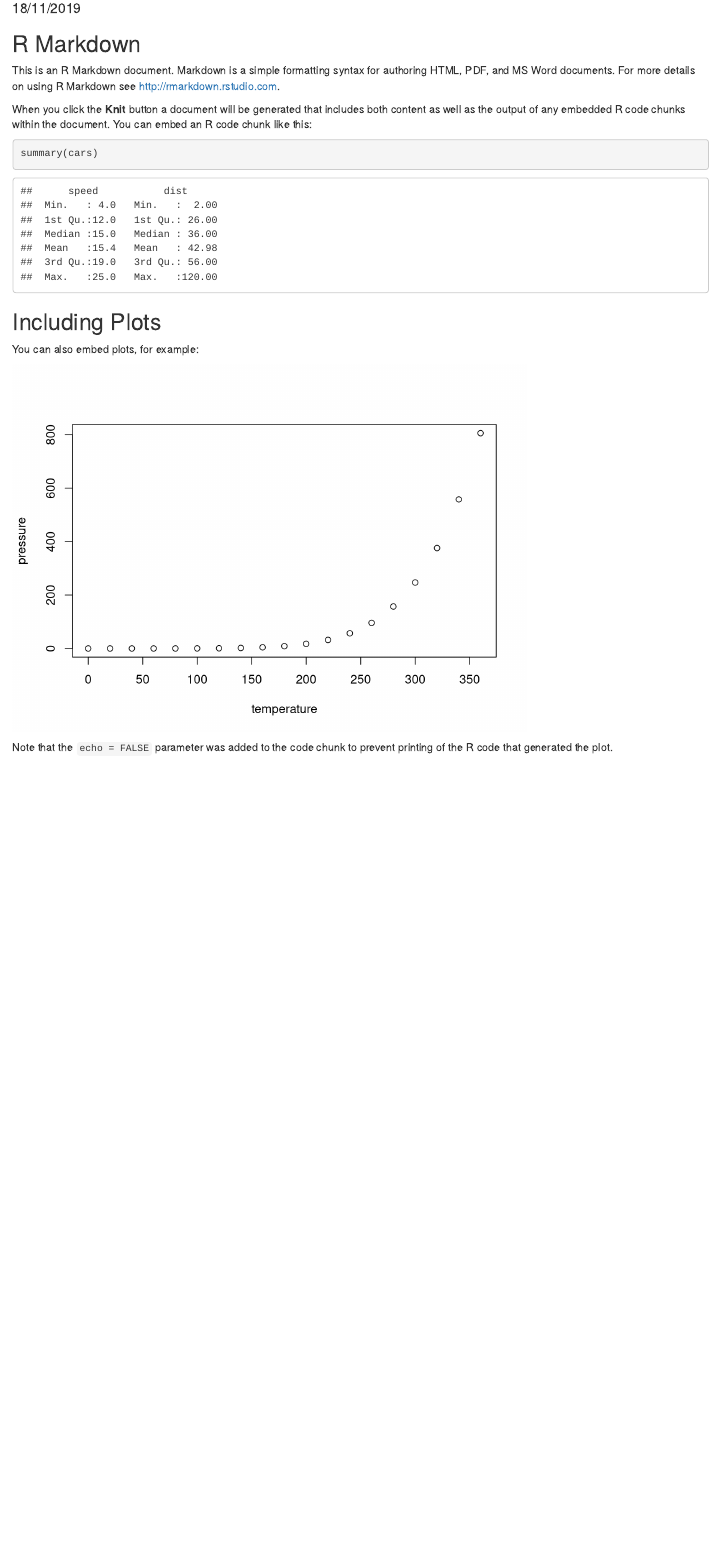
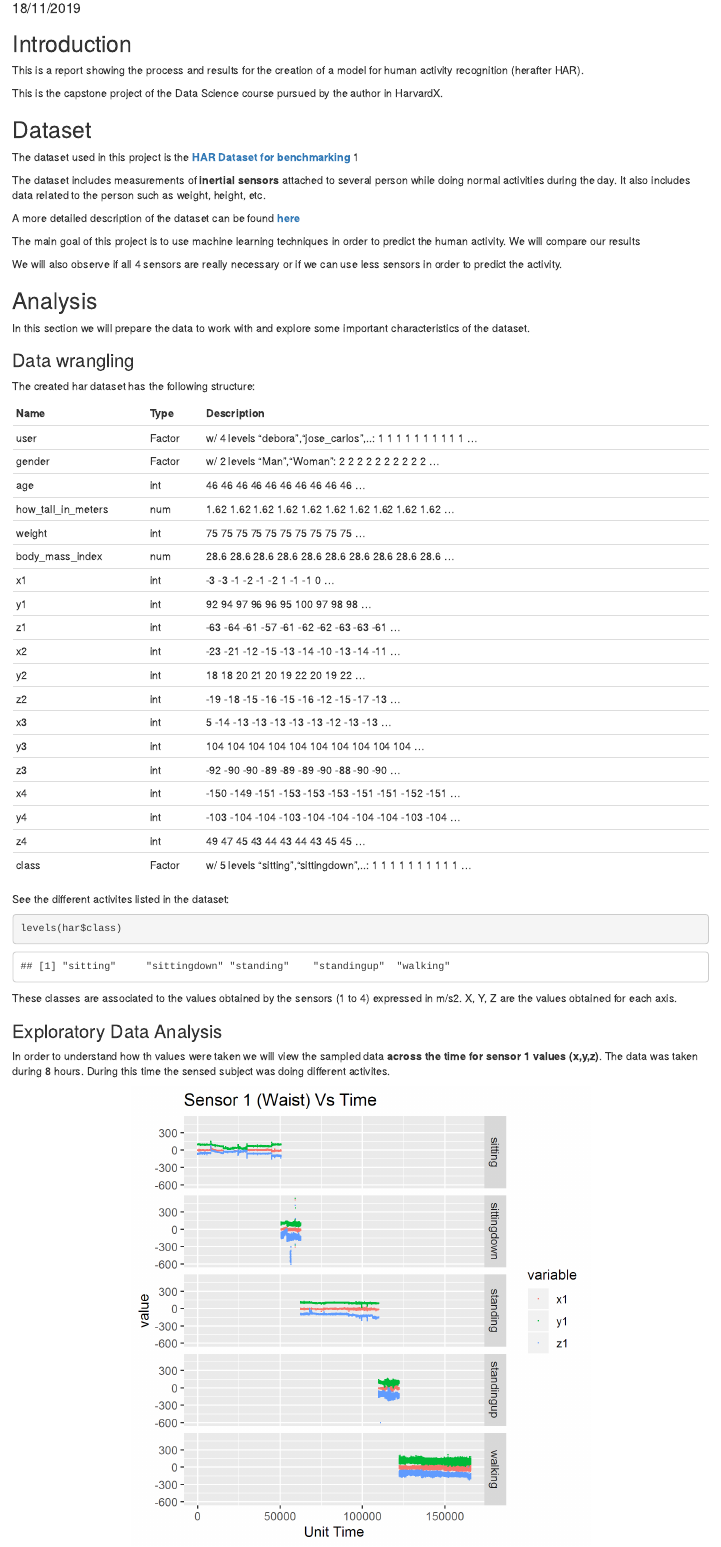
Before and after one commit to jramonlab/HumanActivityRecognition, an R Markdown document (report/har_report.Rmd): the page in a window 1100 px wide, from 100 px down. Rendered offline with R 4.5, knitr and Pandoc, with nearby package versions.

Commit message:
Progress on report

````diff
--- a/report/har_report.Rmd
+++ b/report/har_report.Rmd
@@ -1,5 +1,5 @@
 ---
-title: "har_report"
-author: "JRamon"
+title: "Human Activity Recognition (HAR)"
+author: "Jose Ramon Hernandez Galan"
 date: "18/11/2019"
-output: html_document
+output:
@@ -10,18 +17,66 @@ knitr::opts_chunk$set(echo = TRUE)
+load("../rda/har.rda")
 ```
 
-## R Markdown
+## Introduction
 
-This is an R Markdown document. Markdown is a simple formatting syntax for authoring HTML, PDF, and MS Word documents. For more details on using R Markdown see <http://rmarkdown.rstudio.com>.
+This is a report showing the process and results for the creation of a model for human activity recognition (herafter HAR).
 
-When you click the **Knit** button a document will be generated that includes both content as well as the output of any embedded R code chunks within the document. You can embed an R code chunk like this:
+This is the capstone project of the Data Science course pursued by the author in HarvardX.
 
-```{r cars}
-summary(cars)
+## Dataset
+
+The dataset used in this project is the [**HAR Dataset for benchmarking**](http://groupware.les.inf.puc-rio.br/static/har/dataset-har-PUC-Rio-ugulino.zip) 1
+
+The dataset includes measurements of **inertial sensors** attached to several person while doing normal activities during the day. It also includes data related to the person such as weight, height, etc.
+
+A more detailed description of the dataset can be found [**here**](https://archive.ics.uci.edu/ml/datasets/Wearable+Computing%3A+Classification+of+Body+Postures+and+Movements+%28PUC-Rio%29)
+
+The main goal of this project is to use machine learning techniques in order to predict the human activity. We will compare our results
+
+We will also observe if all 4 sensors are really necessary or if we can use less sensors in order to predict the activity.
+
+## Analysis
+
+In this section we will prepare the data to work with and explore some important characteristics of the dataset.
+
+### Data wrangling
+The created har dataset has the following structure:
+
+
+  Name              | Type	 | Description
+  ------------------|--------|--------------------------------------------------------------------|
+  user              | Factor | w/ 4 levels "debora","jose_carlos",..: 1 1 1 1 1 1 1 1 1 1 ...     |
+  gender            | Factor | w/ 2 levels "Man","Woman": 2 2 2 2 2 2 2 2 2 2 ...                 |
+  age               | int    | 46 46 46 46 46 46 46 46 46 46 ...                                  |
+  how_tall_in_meters| num    | 1.62 1.62 1.62 1.62 1.62 1.62 1.62 1.62 1.62 1.62 ...              |
+  weight            | int    | 75 75 75 75 75 75 75 75 75 75 ...                                  |
+  body_mass_index   | num    | 28.6 28.6 28.6 28.6 28.6 28.6 28.6 28.6 28.6 28.6 ...              |
+  x1                | int    | -3 -3 -1 -2 -1 -2 1 -1 -1 0 ...                                    |
+  y1                | int    | 92 94 97 96 96 95 100 97 98 98 ...                                 |
+  z1                | int    | -63 -64 -61 -57 -61 -62 -62 -63 -63 -61 ...                        |
+  x2                | int    | -23 -21 -12 -15 -13 -14 -10 -13 -14 -11 ...                        |
+  y2                | int    | 18 18 20 21 20 19 22 20 19 22 ...                                  |
+  z2                | int    | -19 -18 -15 -16 -15 -16 -12 -15 -17 -13 ...                        |
+  x3                | int    | 5 -14 -13 -13 -13 -13 -13 -12 -13 -13 ...                          |
+  y3                | int    | 104 104 104 104 104 104 104 104 104 104 ...                        |
+  z3                | int    | -92 -90 -90 -89 -89 -89 -90 -88 -90 -90 ...                        |
+  x4                | int    | -150 -149 -151 -153 -153 -153 -151 -151 -152 -151 ...              |
+  y4                | int    | -103 -104 -104 -103 -104 -104 -104 -104 -103 -104 ...              |
+  z4                | int    | 49 47 45 43 44 43 44 43 45 45 ...                                  |
+  class             | Factor | w/ 5 levels "sitting","sittingdown",..: 1 1 1 1 1 1 1 1 1 1 ...    |
+
+
+See the different activites listed in the dataset:
+```{r}
+levels(har$class)
 ```
 
-## Including Plots
+These classes are associated to the values obtained by the sensors (1 to 4) expressed in m/s2. X, Y, Z are the values obtained for each axis.
 
-You can also embed plots, for example:
+### Exploratory Data Analysis
 
-```{r pressure, echo=FALSE}
-plot(pressure)
+In order to understand how th values were taken we will view the sampled data **across the time for sensor 1 values (x,y,z)**. The data was taken during 8 hours. During this time the sensed subject was doing different activites.
+
+<center>
+![](..\\figs\\Raw_Data\\S1-waist.png){width=600px}
+</center>
@@ -28,3 +98,2 @@ plot(pressure)
 ```
 
-Note that the `echo = FALSE` parameter was added to the code chunk to prevent printing of the R code that generated the plot.
````
Also changed, not shown: figs/S1-waist.png (added), figs/x1.png (added), report/har_report.html (added), report/har_report.pdf (added), report/har_report.Rmd (57 more changed lines).
